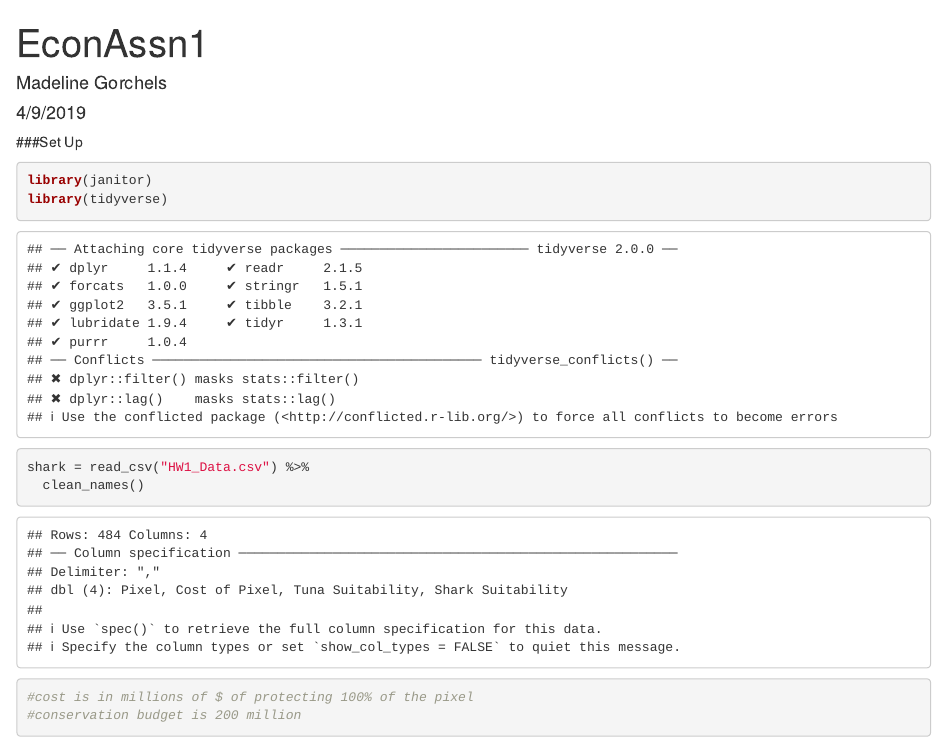
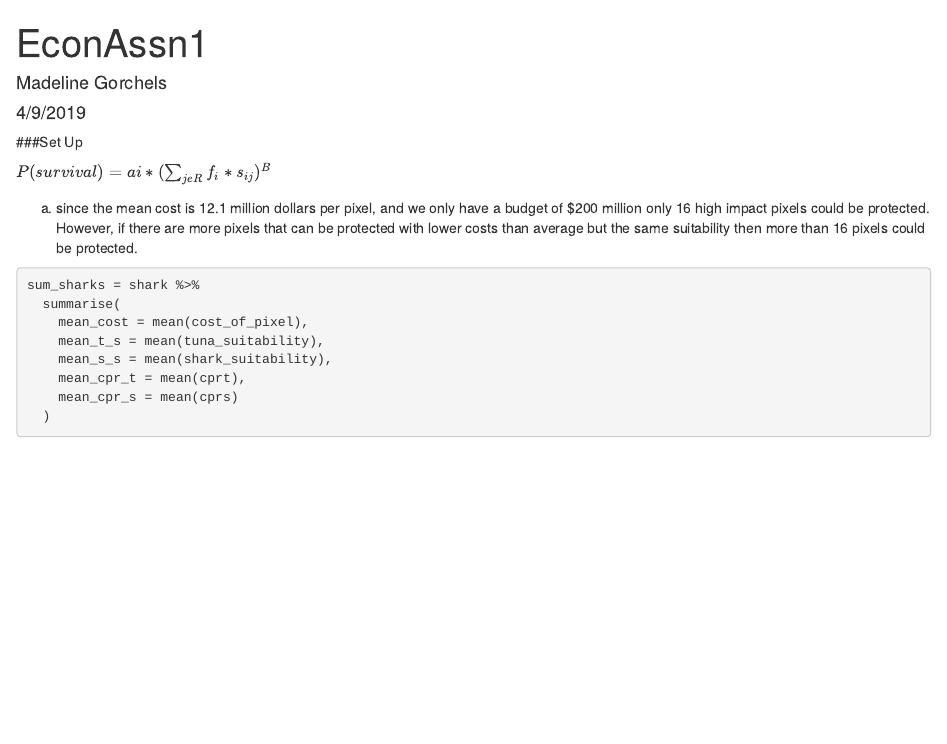
Before and after one commit to gorchels/ESM204Assn1, an R Markdown document (Assn1.Rmd): the page in a window 1100 px wide, from its top. Rendered offline with R 4.5, knitr and Pandoc, with nearby package versions; column names are cleaned by a stand-in for the janitor package.

Commit message:
messing around

````diff
--- a/Assn1.Rmd
+++ b/Assn1.Rmd
@@ -11,14 +11,38 @@ knitr::opts_chunk$set(echo = TRUE)
 
 ###Set Up
 
-```{r}
+```{r, include=FALSE}
 library(janitor)
 library(tidyverse)
 ```
 
-```{r}
+```{r, include=FALSE}
 shark = read_csv("HW1_Data.csv") %>%
-  clean_names()
+  clean_names() %>%
+  mutate(cprt = cost_of_pixel/tuna_suitability) %>%
+  mutate(cprs = cost_of_pixel/shark_suitability)
+
 #cost is in millions of $ of protecting 100% of the pixel
 #conservation budget is 200 million
+
+#i = index for the species (shark vs. tuna),
+#𝑓𝑓𝑗𝑗 is the fraction of pixel j that is protected (typically
+#1.0), 𝑠𝑠𝑖𝑖𝑖𝑖 is the suitability value for species i in pixel j, the summation is over all pixels in your reserve
+#network, and the parameter 𝛽𝛽 = 0.6. Assume that if the entire area was conserved, the probability of
+#survival would be just exactly equal to 1.0;
+
 ```
+
+$P(survival) = ai*(\sum_{jeR} f_i*s_{ij})^B$
+
+a) since the mean cost is 12.1 million dollars per pixel, and we only have a budget of $200 million only 16 high impact pixels could be protected. However, if there are more pixels that can be protected with lower costs than average but the same suitability then more than 16 pixels could be protected.
+```{r}
+sum_sharks = shark %>%
+  summarise(
+    mean_cost = mean(cost_of_pixel),
+    mean_t_s = mean(tuna_suitability),
+    mean_s_s = mean(shark_suitability),
+    mean_cpr_t = mean(cprt),
+    mean_cpr_s = mean(cprs)
+  )
+```
````
Also changed, not shown: Assn1.html (added).
